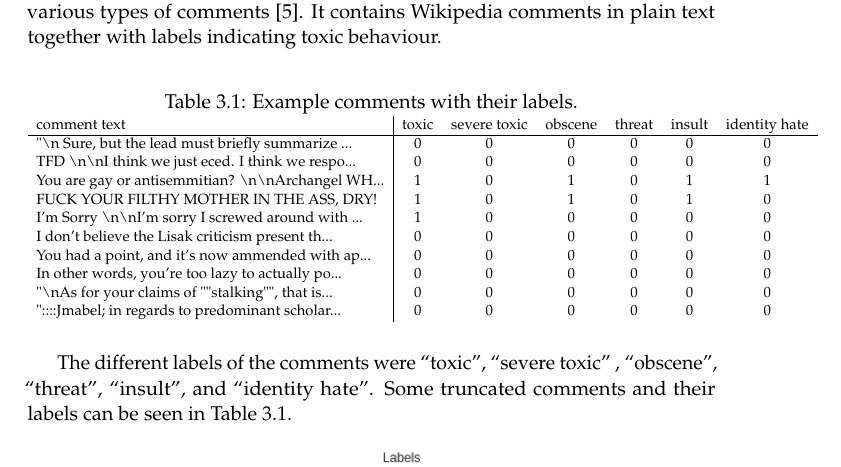
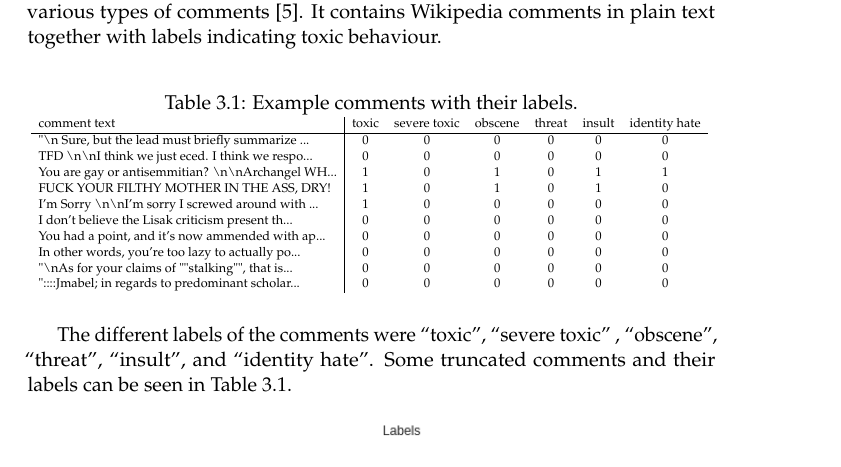
Before and after one commit to SebastianCallh/tdde16-project, a LaTeX thesis (report/report.tex, which reads report/content/data.tex): part of page 7 of 14, cut so that both start at the same text. Compiled offline with pdfLaTeX.

Commit message:
Shrink table of example comments

```diff
--- a/report/content/data.tex
+++ b/report/content/data.tex
@@ -8,7 +8,7 @@ behaviour.
   \centering
   \caption{Example comments with their labels.}
   \label{tbl:comments}
-  \resizebox{14cm}{!}{%
+  \resizebox{12cm}{!}{%
 \begin{tabular}{l|ccccccc}
 comment text &  toxic &  severe toxic &  obscene &  threat &  insult
   &  identity hate \\
```
